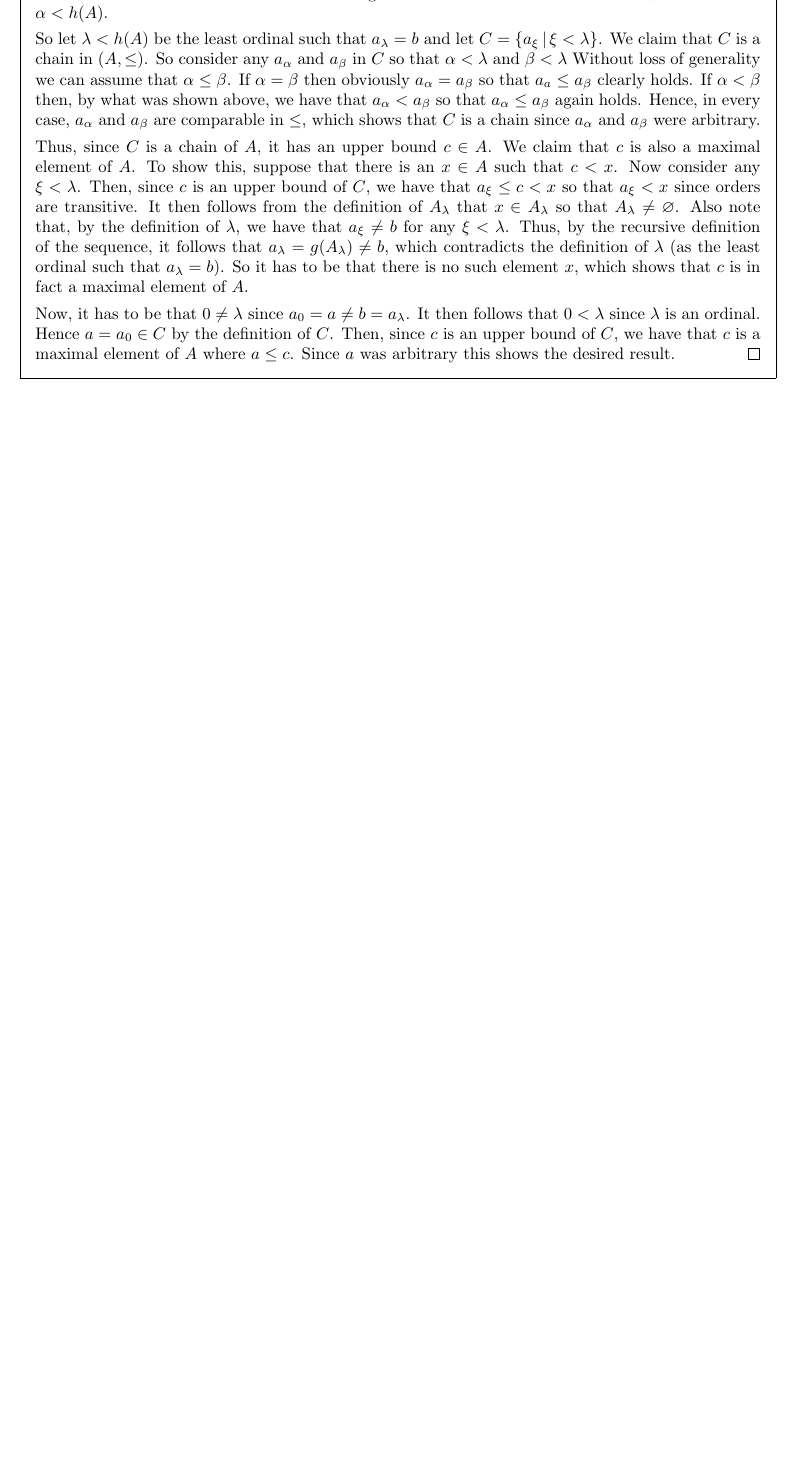
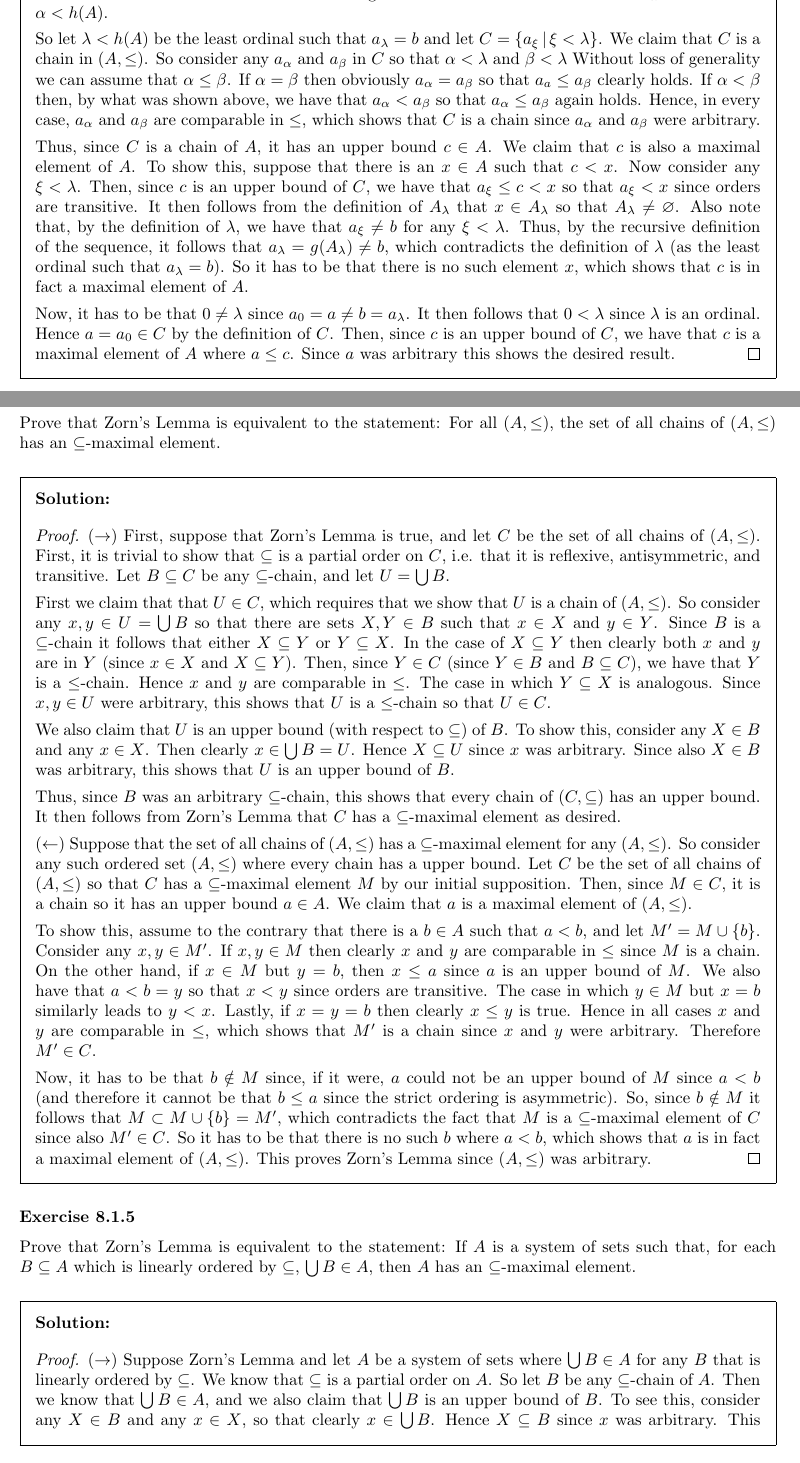
Before and after one commit to kyp44/IntroToSetTheory, a LaTeX problem sheet (solutions.tex, which reads sections/sec_8_1.tex): part of page 86 of 86 before the commit and two parts of pages 86 and 87 of 88 after it, the two joined at a grey line, cut so that both start at the same text, the shorter picture padded with empty space. Compiled offline with pdfLaTeX.

Commit message:
-Added solutions for Exercises 8.1.4 and 8.1.5.

```diff
--- a/sections/sec_8_1.tex
+++ b/sections/sec_8_1.tex
@@ -216,3 +216,84 @@
     Since $a$ was arbitrary this shows the desired result.
   }
 }
+
+\exercise{4}{
+  Prove that Zorn's Lemma is equivalent to the statement: For all $(A, \leq)$, the set of all chains of $(A, \leq)$ has an $\ss$-maximal element.
+}
+\sol{
+  \qproof{
+    $(\to)$ First, suppose that Zorn's Lemma is true, and let $C$ be the set of all chains of $(A, \leq)$.
+    First, it is trivial to show that $\ss$ is a partial order on $C$, i.e. that it is reflexive, antisymmetric, and transitive.
+    Let $B \ss C$ be any $\ss$-chain, and let $U = \bigcup B$.
+
+    First we claim that that $U \in C$, which requires that we show that $U$ is a chain of $(A, \leq)$.
+    So consider any $x,y \in U = \bigcup B$ so that there are sets $X,Y \in B$ such that $x \in X$ and $y \in Y$.
+    Since $B$ is a $\ss$-chain it follows that either $X \ss Y$ or $Y \ss X$.
+    In the case of $X \ss Y$ then clearly both $x$ and $y$ are in $Y$ (since $x \in X$ and $X \ss Y$).
+    Then, since $Y \in C$ (since $Y \in B$ and $B \ss C$), we have that $Y$ is a $\leq$-chain.
+    Hence $x$ and $y$ are comparable in $\leq$.
+    The case in which $Y \ss X$ is analogous.
+    Since $x,y \in U$ were arbitrary, this shows that $U$ is a $\leq$-chain so that $U \in C$.
+
+    We also claim that $U$ is an upper bound (with respect to $\ss$) of $B$.
+    To show this, consider any $X \in B$ and any $x \in X$.
+    Then clearly $x \in \bigcup B = U$.
+    Hence $X \ss U$ since $x$ was arbitrary.
+    Since also $X \in B$ was arbitrary, this shows that $U$ is an upper bound of $B$.
+
+    Thus, since $B$ was an arbitrary $\ss$-chain, this shows that every chain of $(C, \ss)$ has an upper bound.
+    It then follows from Zorn's Lemma that $C$ has a $\ss$-maximal element as desired.
+
+    $(\leftarrow)$ Suppose that the set of all chains of $(A, \leq)$ has a $\ss$-maximal element for any $(A, \leq)$.
+    So consider any such ordered set $(A, \leq)$ where every chain has a upper bound.
+    Let $C$ be the set of all chains of $(A, \leq)$ so that $C$ has a $\ss$-maximal element $M$ by our initial supposition.
+    Then, since $M \in C$, it is a chain so it has an upper bound $a \in A$.
+    We claim that $a$ is a maximal element of $(A, \leq)$.
+
+    To show this, assume to the contrary that there is a $b \in A$ such that $a < b$, and let $M' = M \cup \braces{b}$.
+    Consider any $x,y \in M'$.
+    If $x,y \in M$ then clearly $x$ and $y$ are comparable in $\leq$ since $M$ is a chain.
+    On the other hand, if $x \in M$ but $y = b$, then $x \leq a$ since $a$ is an upper bound of $M$.
+    We also have that $a < b = y$ so that $x < y$ since orders are transitive.
+    The case in which $y \in M$ but $x = b$ similarly leads to $y < x$.
+    Lastly, if $x = y = b$ then clearly $x \leq y$ is true.
+    Hence in all cases $x$ and $y$ are comparable in $\leq$, which shows that $M'$ is a chain since $x$ and $y$ were arbitrary.
+    Therefore $M' \in C$.
+
+    Now, it has to be that $b \notin M$ since, if it were, $a$ could not be an upper bound of $M$ since $a < b$ (and therefore it cannot be that $b \leq a$ since the strict ordering is asymmetric).
+    So, since $b \notin M$ it follows that $M \pss M \cup \braces{b} = M'$, which contradicts the fact that $M$ is a $\ss$-maximal element of $C$ since also $M' \in C$.
+    So it has to be that there is no such $b$ where $a < b$, which shows that $a$ is in fact a maximal element of $(A, \leq)$.
+    This proves Zorn's Lemma since $(A, \leq)$ was arbitrary.
+  }
+}
+
+\exercise{5}{
+  Prove that Zorn's Lemma is equivalent to the statement: If $A$ is a system of sets such that, for each $B \ss A$ which is linearly ordered by $\ss$, $\bigcup B  \in A$, then $A$ has an $\ss$-maximal element.
+}
+\sol{
+  \qproof{
+    $(\to)$ Suppose Zorn's Lemma and let $A$ be a system of sets where $\bigcup B \in A$ for any $B$ that is linearly ordered by $\ss$.
+    We know that $\ss$ is a partial order on $A$.
+    So let $B$ be any $\ss$-chain of $A$.
+    Then we know that $\bigcup B \in A$, and we also claim that $\bigcup B$ is an upper bound of $B$.
+    To see this, consider any $X \in B$ and any $x \in X$, so that clearly $x \in \bigcup B$.
+    Hence $X \ss B$ since $x$ was arbitrary.
+    This shows that $\bigcup B$ is an upper bound of $B$ since $X$ was arbitrary.
+    Since $B$ was an arbitrary chain, this shows that $(A, \ss)$ is an ordered set where every chain has an upper bound.
+    Thus by Zorn's Lemma there is a $\ss$-maximal element of $A$ as desired.
+
+    $(\leftarrow)$ Now suppose that $A$ has a $\ss$-maximal element for any system of sets $A$ such that $\bigcup B \in A$ for any $B \ss A$ where $B$ is linearly ordered by  $\ss$.
+    Consider any ordered set $(A, \leq)$ and let $C$ be the set of all chains of $A$.
+    Let $B$ be any subset of $C$ that is linearly ordered by $\ss$, and consider any $x$ and $y$ in $\bigcup B$.
+    Then there are $X$ and $Y$ in $B$ such that $x \in X$ and $y \in Y$.
+    Since $B$ is linearly ordered by $\ss$ we have that either $X \ss Y$ or $Y \ss X$.
+    In the former case we have $x \in X \ss Y$ so that both $x$ and $y$ are in $Y$.
+    Hence $x$ and $y$ are comparable in $\leq$ since $Y \in B \ss C$ so that $Y$ is a $\leq$-chain.
+    A similar argument shows that $x$ and $y$ are comparable if $Y \ss X$.
+    Since $x$ and $y$ were arbitrary this shows that $\bigcup B$ is a $\leq$-chain so that $\bigcup B \in C$.
+
+    Thus $C$ is a system of sets that meet the criteria of the initial supposition since $B$ was arbitrary.
+    Hence $C$ has a $\ss$-maximal element.
+    Since $(A, \leq)$ was an arbitrary ordered set and we have shown that the set of all chains of $(A, \leq)$ has a $\ss$-maximal element, Zorn's Lemma follows from Exercise~8.1.4.
+  }
+}
```
Also changed, not shown: sections/sec_8_1.tex (4 more changed lines).
